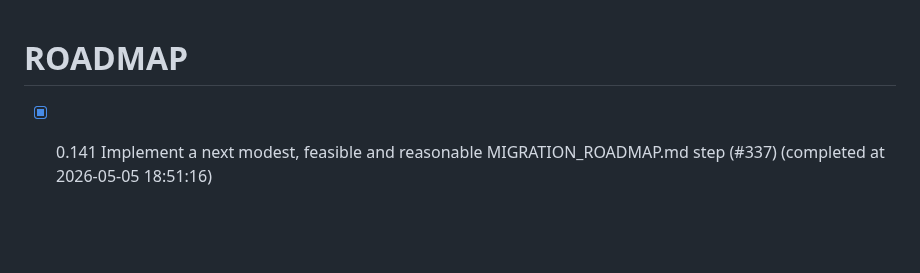
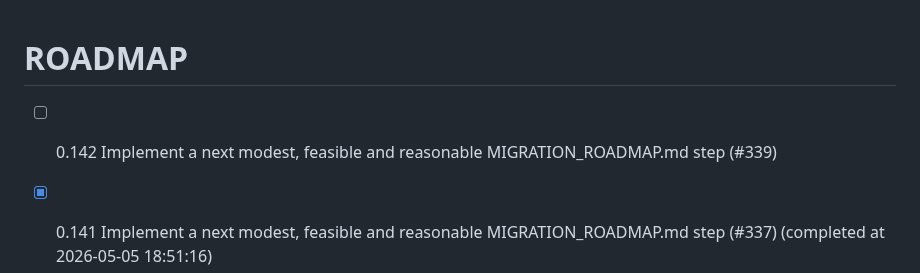
Before and after one commit to chatelao/web-focus-benf, a Markdown page: ROADMAP.md, the part around the change. GitHub-like rendering; blank space fills up the shorter version.

Commit message:
Add issue #339 to ROADMAP.md

```diff
--- a/ROADMAP.md
+++ b/ROADMAP.md
@@ -1,4 +1,5 @@
 # ROADMAP
+- [ ] 0.142 Implement a next modest, feasible and reasonable MIGRATION_ROADMAP.md step (#339)
 - [x] 0.141 Implement a next modest, feasible and reasonable MIGRATION_ROADMAP.md step (#337) (completed at 2026-05-05 18:51:16)
 - [x] 0.140 Implement a next modest, feasible and reasonable MIGRATION_ROADMAP.md step (#335) (completed at 2026-05-05 18:38:21)
 - [x] 0.139 Implement a next modest, feasible and reasonable MIGRATION_ROADMAP.md step (#333) (completed at 2026-05-05 17:06:08)
```
